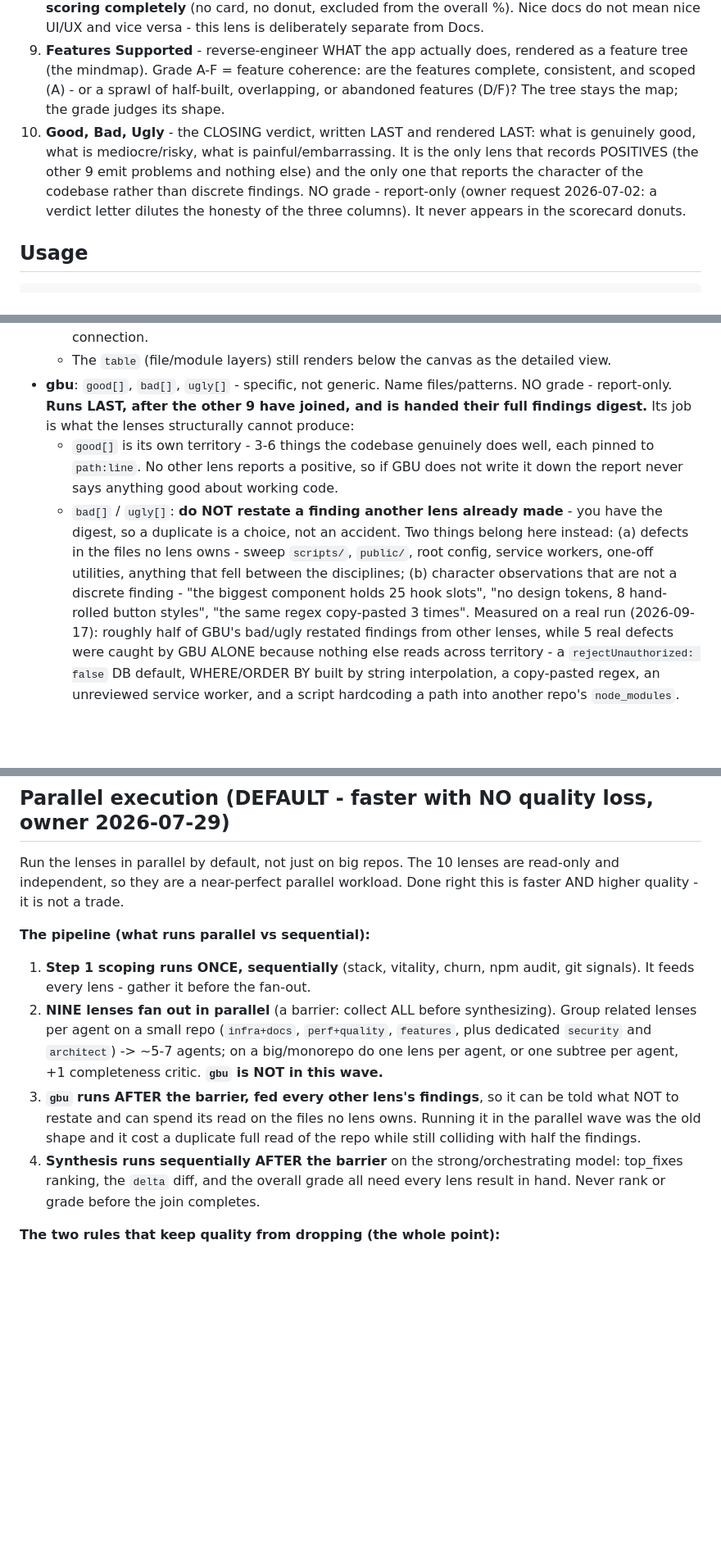
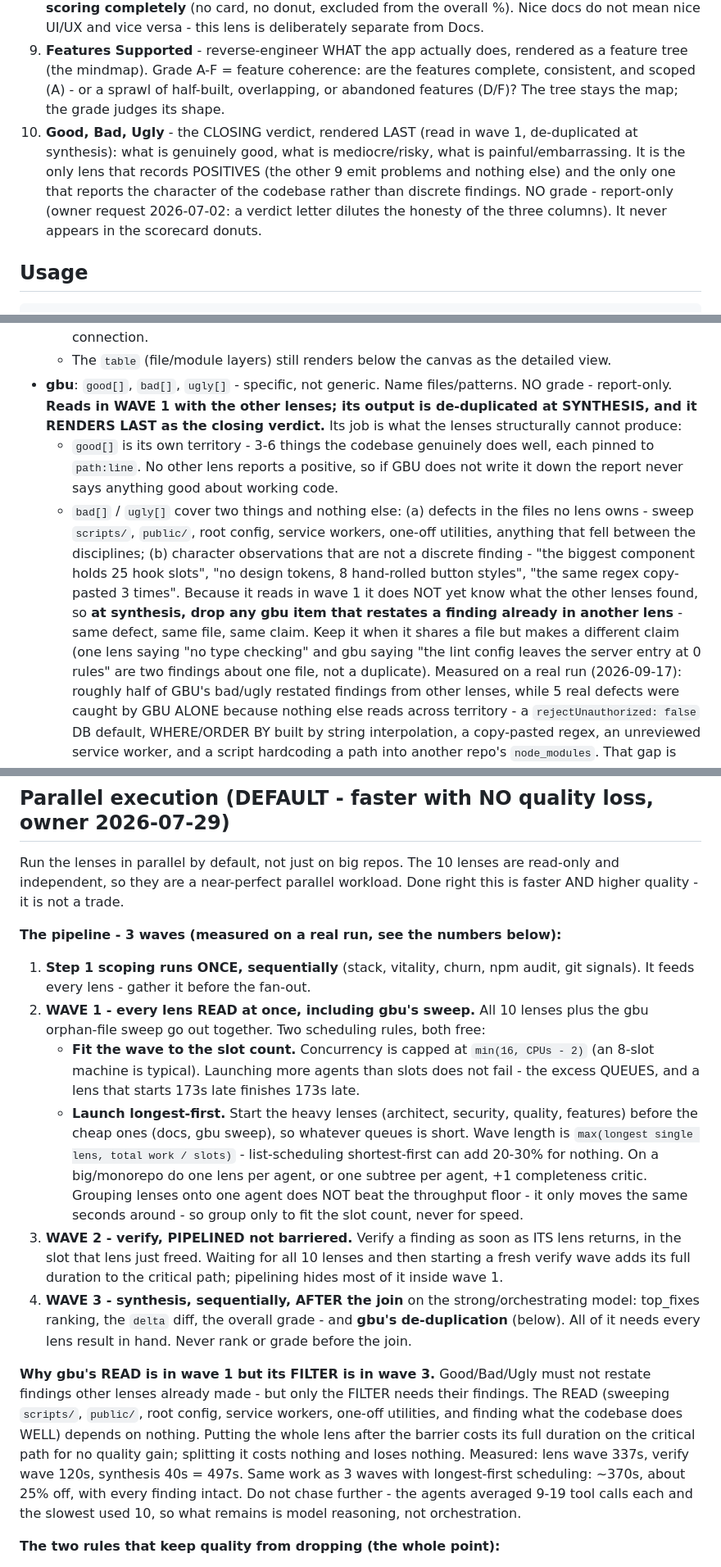
Before and after one commit to bunlongheng/repo-audit, a Markdown page: SKILL.md, 3 parts joined by grey strips. Shown at 82% size. GitHub-like rendering; blank space fills up the shorter version.

Commit message:
Three waves: gbu reads in wave 1 and is de-duplicated at synthesis, verify pipelines instead of barriers
Moving Good/Bad/Ugly after the barrier was correct for the report and wrong for
the clock - it put the lens's full duration on the critical path. Only its FILTER
needs the other lenses' findings; the READ (sweeping scripts/, public/, root
config, service workers, and finding what the code does well) depends on nothing.
So the read goes back into wave 1 and the de-duplication happens at synthesis,
where the findings already live. Nothing is lost: it still reads the orphan files,
still records the positives, still never restates another lens, and still renders
last as the closing verdict.

Two scheduling rules added, both measured and both free:
- Fit the wave to the slot count. Concurrency is capped at min(16, CPUs - 2).
  Launching more agents than slots does not fail, it QUEUES - in the measured run
  2 of 10 lenses started 108s and 173s late and the wave finished 109s after the
  slowest lens had already returned.
- Launch longest-first. Wave length is max(longest single lens, total work /
  slots), so whatever queues should be the cheap lenses, not the heavy ones.

Also recorded: grouping lenses onto one agent does NOT beat the throughput floor,
it only moves the same seconds around - group to fit the slot count, never for
speed. Measured 497s (337 lens + 120 verify + 40 synthesis) against ~370s for the
same work in 3 waves, with every finding intact. Beyond that the remaining time is
model reasoning, not orchestration: the agents averaged 9-19 tool calls each and
the slowest used 10.

```diff
--- a/SKILL.md
+++ b/SKILL.md
@@ -24,7 +24,7 @@ Python, Go, anything.
 7. **Docs Audit** (label: "Docs") - judge the documentation AND the currency of any external-facing interface. Two halves: (a) **Docs** - is the README + other docs + diagrams actually helpful, honest, and matched to the code? Or is it thin, bloated with useless detail, or stale (describing files/commands/features that no longer exist)? (b) **Interfaces** - if the repo exposes an **MCP server, a CLI, or a REST/HTTP API**, how current is its documented surface? Stale or drifted interface docs are a real, high-priority issue because agents and consumers call the thing based on those docs. Grade A-F.
 8. **UI/UX Audit** - ONLY when the repo has a user-facing surface (web pages, mobile screens, desktop UI): visual consistency (spacing/typography/color discipline, design-system usage vs one-off styles), UX states (loading/empty/error states, form validation feedback), accessibility (semantic HTML, alt text, focus/keyboard nav, contrast), responsiveness (breakpoints, overflow). Judge from the components/styles/templates in the code. Grade A-F. **BE-only repos (APIs, workers, Lambdas, CLIs, libraries): grade is `N/A` - the lens is then OMITTED from the report and scoring completely** (no card, no donut, excluded from the overall %). Nice docs do not mean nice UI/UX and vice versa - this lens is deliberately separate from Docs.
 9. **Features Supported** - reverse-engineer WHAT the app actually does, rendered as a feature tree (the mindmap). Grade A-F = feature coherence: are the features complete, consistent, and scoped (A) - or a sprawl of half-built, overlapping, or abandoned features (D/F)? The tree stays the map; the grade judges its shape.
-10. **Good, Bad, Ugly** - the CLOSING verdict, written LAST and rendered LAST: what is genuinely good, what is mediocre/risky, what is painful/embarrassing. It is the only lens that records POSITIVES (the other 9 emit problems and nothing else) and the only one that reports the character of the codebase rather than discrete findings. NO grade - report-only (owner request 2026-07-02: a verdict letter dilutes the honesty of the three columns). It never appears in the scorecard donuts.
+10. **Good, Bad, Ugly** - the CLOSING verdict, rendered LAST (read in wave 1, de-duplicated at synthesis): what is genuinely good, what is mediocre/risky, what is painful/embarrassing. It is the only lens that records POSITIVES (the other 9 emit problems and nothing else) and the only one that reports the character of the codebase rather than discrete findings. NO grade - report-only (owner request 2026-07-02: a verdict letter dilutes the honesty of the three columns). It never appears in the scorecard donuts.
 
 ## Usage
 
@@ -116,17 +116,21 @@ Per lens, gather:
   - **FAIL CLOSED (archify's ownership profile).** If you cannot establish a piece's placement, ownership, DB scope, or boundary crossing, SAY SO in the `summary` ("could not confirm X") - never paper over an unknown with a clean-looking edge. An honest gap beats an invented connection.
   - The `table` (file/module layers) still renders below the canvas as the detailed view.
 - **gbu**: `good[]`, `bad[]`, `ugly[]` - specific, not generic. Name files/patterns. NO grade - report-only.
-  **Runs LAST, after the other 9 have joined, and is handed their full findings digest.** Its job is
-  what the lenses structurally cannot produce:
+  **Reads in WAVE 1 with the other lenses; its output is de-duplicated at SYNTHESIS, and it
+  RENDERS LAST as the closing verdict.** Its job is what the lenses structurally cannot
+  produce:
   - `good[]` is its own territory - 3-6 things the codebase genuinely does well, each pinned to
     `path:line`. No other lens reports a positive, so if GBU does not write it down the report never
     says anything good about working code.
-  - `bad[]` / `ugly[]`: **do NOT restate a finding another lens already made** - you have the digest,
-    so a duplicate is a choice, not an accident. Two things belong here instead: (a) defects in the
-    files no lens owns - sweep `scripts/`, `public/`, root config, service workers, one-off utilities,
-    anything that fell between the disciplines; (b) character observations that are not a discrete
-    finding - "the biggest component holds 25 hook slots", "no design tokens, 8 hand-rolled button
-    styles", "the same regex copy-pasted 3 times".
+  - `bad[]` / `ugly[]` cover two things and nothing else: (a) defects in the files no lens owns -
+    sweep `scripts/`, `public/`, root config, service workers, one-off utilities, anything that fell
+    between the disciplines; (b) character observations that are not a discrete finding - "the biggest
+    component holds 25 hook slots", "no design tokens, 8 hand-rolled button styles", "the same regex
+    copy-pasted 3 times". Because it reads in wave 1 it does NOT yet know what the other lenses found,
+    so **at synthesis, drop any gbu item that restates a finding already in another lens** - same
+    defect, same file, same claim. Keep it when it shares a file but makes a different claim (one lens
+    saying "no type checking" and gbu saying "the lint config leaves the server entry at 0 rules" are
+    two findings about one file, not a duplicate).
   Measured on a real run (2026-09-17): roughly half of GBU's bad/ugly restated findings from other
   lenses, while 5 real defects were caught by GBU ALONE because nothing else reads across territory -
   a `rejectUnauthorized: false` DB default, WHERE/ORDER BY built by string interpolation, a
@@ -197,21 +201,38 @@ Run the lenses in parallel by default, not just on big repos. The 10 lenses are
 read-only and independent, so they are a near-perfect parallel workload. Done right this
 is faster AND higher quality - it is not a trade.
 
-**The pipeline (what runs parallel vs sequential):**
+**The pipeline - 3 waves (measured on a real run, see the numbers below):**
 1. **Step 1 scoping runs ONCE, sequentially** (stack, vitality, churn, npm audit, git
    signals). It feeds every lens - gather it before the fan-out.
-2. **NINE lenses fan out in parallel** (a barrier: collect ALL before synthesizing). Group
-   related lenses per agent on a small repo (`infra+docs`, `perf+quality`, `features`,
-   plus dedicated `security` and `architect`) -> ~5-7 agents; on a big/monorepo do one
-   lens per agent, or one subtree per agent, +1 completeness critic. **`gbu` is NOT in
-   this wave.**
-3. **`gbu` runs AFTER the barrier, fed every other lens's findings**, so it can be told
-   what NOT to restate and can spend its read on the files no lens owns. Running it in
-   the parallel wave was the old shape and it cost a duplicate full read of the repo
-   while still colliding with half the findings.
-4. **Synthesis runs sequentially AFTER the barrier** on the strong/orchestrating model:
-   top_fixes ranking, the `delta` diff, and the overall grade all need every lens result
-   in hand. Never rank or grade before the join completes.
+2. **WAVE 1 - every lens READ at once, including gbu's sweep.** All 10 lenses plus the
+   gbu orphan-file sweep go out together. Two scheduling rules, both free:
+   - **Fit the wave to the slot count.** Concurrency is capped at `min(16, CPUs - 2)`
+     (an 8-slot machine is typical). Launching more agents than slots does not fail -
+     the excess QUEUES, and a lens that starts 173s late finishes 173s late.
+   - **Launch longest-first.** Start the heavy lenses (architect, security, quality,
+     features) before the cheap ones (docs, gbu sweep), so whatever queues is short.
+     Wave length is `max(longest single lens, total work / slots)` - list-scheduling
+     shortest-first can add 20-30% for nothing.
+   On a big/monorepo do one lens per agent, or one subtree per agent, +1 completeness
+   critic. Grouping lenses onto one agent does NOT beat the throughput floor - it only
+   moves the same seconds around - so group only to fit the slot count, never for speed.
+3. **WAVE 2 - verify, PIPELINED not barriered.** Verify a finding as soon as ITS lens
+   returns, in the slot that lens just freed. Waiting for all 10 lenses and then starting
+   a fresh verify wave adds its full duration to the critical path; pipelining hides most
+   of it inside wave 1.
+4. **WAVE 3 - synthesis, sequentially, AFTER the join** on the strong/orchestrating model:
+   top_fixes ranking, the `delta` diff, the overall grade - and **gbu's de-duplication**
+   (below). All of it needs every lens result in hand. Never rank or grade before the join.
+
+**Why gbu's READ is in wave 1 but its FILTER is in wave 3.** Good/Bad/Ugly must not
+restate findings other lenses already made - but only the FILTER needs their findings.
+The READ (sweeping `scripts/`, `public/`, root config, service workers, one-off utilities,
+and finding what the codebase does WELL) depends on nothing. Putting the whole lens after
+the barrier costs its full duration on the critical path for no quality gain; splitting it
+costs nothing and loses nothing. Measured: lens wave 337s, verify wave 120s, synthesis 40s
+= 497s. Same work as 3 waves with longest-first scheduling: ~370s, about 25% off, with
+every finding intact. Do not chase further - the agents averaged 9-19 tool calls each and
+the slowest used 10, so what remains is model reasoning, not orchestration.
 
 **The two rules that keep quality from dropping (the whole point):**
 - **Never downgrade the tier to go faster.** Every lens agent stays on the strong
```
